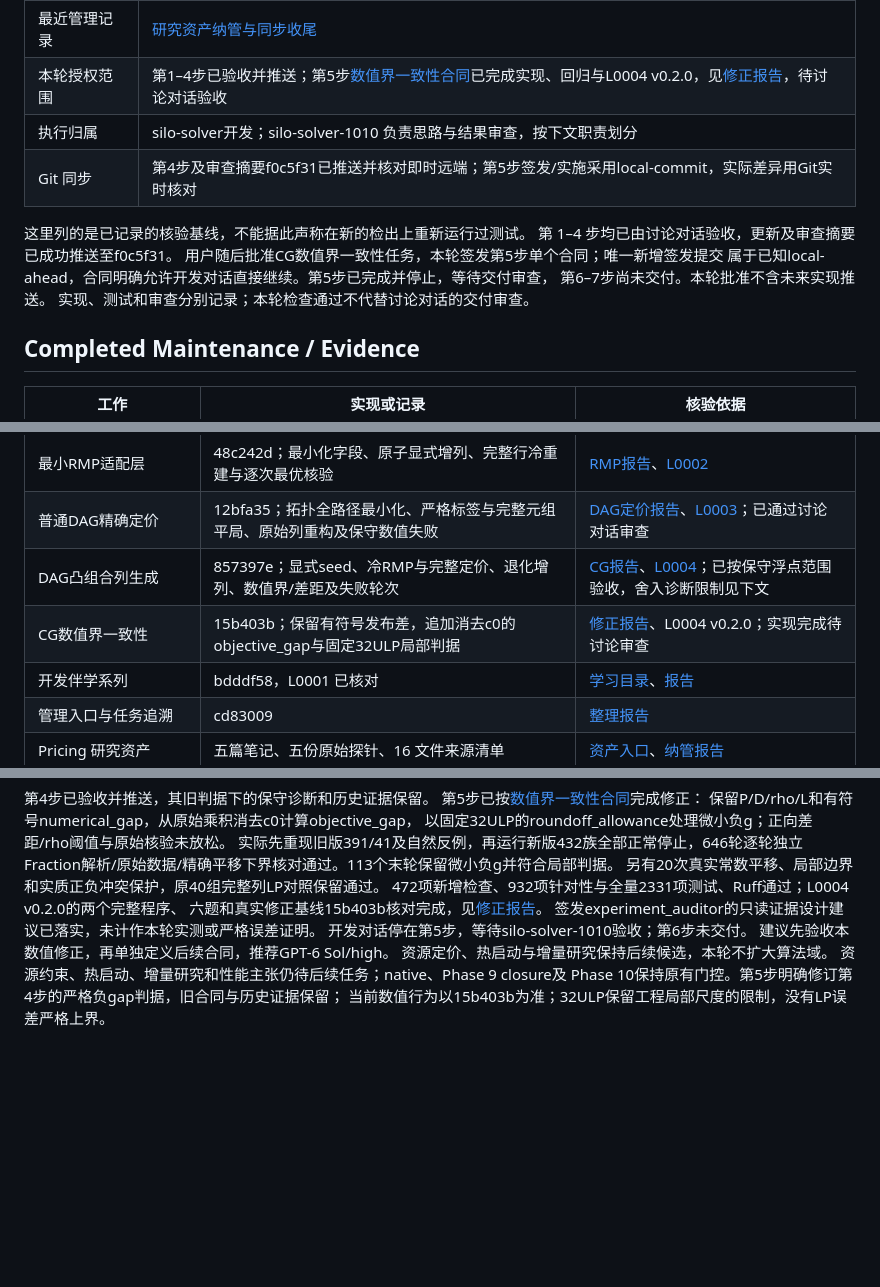
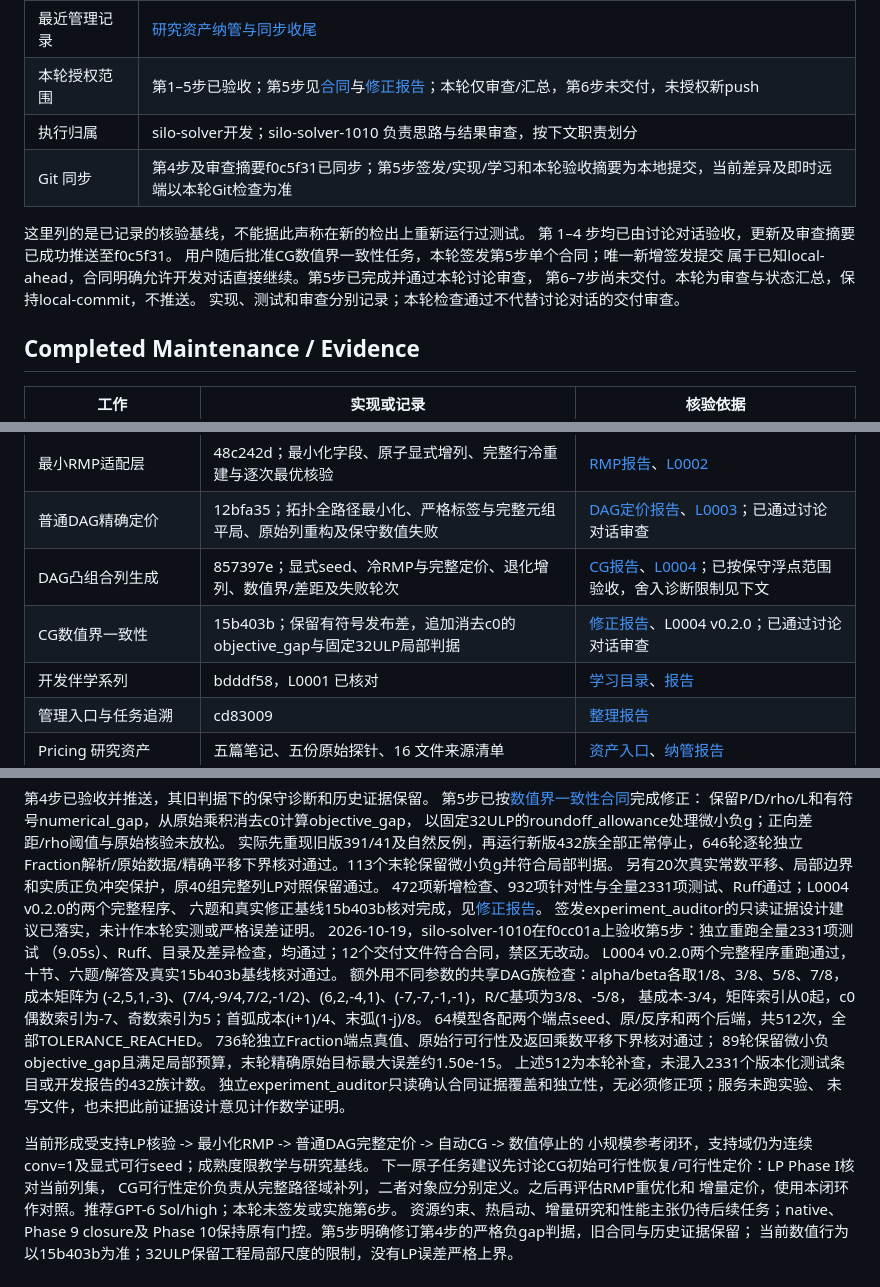
Before and after one commit to exoplanetX/silo, a Markdown page: .silo-dos/project_profile.md, 3 parts joined by grey strips. Rendered like a GitHub page; blank space fills up the shorter version.

Commit message:
docs: accept CG consistency fix and summarize solver status

```diff
--- a/.silo-dos/project_profile.md
+++ b/.silo-dos/project_profile.md
@@ -18,15 +18,15 @@
 | 最近求解器核验基线 | 15b403bcd7322a0b25ebb5380539dc5c4002c4ac；[CG数值修正报告](../tasks/reports/20261019-05-01_cg-bound-consistency_report.md)，2331项测试与Ruff通过；定价保持12bfa35、RMP保持48c242d、LP内核保持ad62e0f |
 | 学习系列基线 | L0001 v0.2.0按ad62e0f、L0002 v0.1.0按48c242d、L0003 v0.1.0按12bfa35、L0004 v0.2.0按15b403b核对；初建系列bdddf58，见[系列报告](../tasks/reports/20261018-02-01_learning-series_report.md) |
 | 最近管理记录 | [研究资产纳管与同步收尾](../tasks/reports/20261018-04-02_research-assets_report.md) |
-| 本轮授权范围 | 第1–4步已验收并推送；第5步[数值界一致性合同](../tasks/codex/20261019-05-01_cg-bound-consistency.md)已完成实现、回归与L0004 v0.2.0，见[修正报告](../tasks/reports/20261019-05-01_cg-bound-consistency_report.md)，待讨论对话验收 |
+| 本轮授权范围 | 第1–5步已验收；第5步见[合同](../tasks/codex/20261019-05-01_cg-bound-consistency.md)与[修正报告](../tasks/reports/20261019-05-01_cg-bound-consistency_report.md)；本轮仅审查/汇总，第6步未交付，未授权新push |
 | 执行归属 | silo-solver开发；silo-solver-1010 负责思路与结果审查，按下文职责划分 |
-| Git 同步 | 第4步及审查摘要f0c5f31已推送并核对即时远端；第5步签发/实施采用local-commit，实际差异用Git实时核对 |
+| Git 同步 | 第4步及审查摘要f0c5f31已同步；第5步签发/实现/学习和本轮验收摘要为本地提交，当前差异及即时远端以本轮Git检查为准 |
 
 这里列的是已记录的核验基线，不能据此声称在新的检出上重新运行过测试。
 第 1–4 步均已由讨论对话验收，更新及审查摘要已成功推送至f0c5f31。
 用户随后批准CG数值界一致性任务，本轮签发第5步单个合同；唯一新增签发提交
-属于已知local-ahead，合同明确允许开发对话直接继续。第5步已完成并停止，等待交付审查，
-第6–7步尚未交付。本轮批准不含未来实现推送。
+属于已知local-ahead，合同明确允许开发对话直接继续。第5步已完成并通过本轮讨论审查，
+第6–7步尚未交付。本轮为审查与状态汇总，保持local-commit，不推送。
 实现、测试和审查分别记录；本轮检查通过不代替讨论对话的交付审查。
 
 ## Completed Maintenance / Evidence
@@ -40,7 +40,7 @@
 | 最小RMP适配层 | 48c242d；最小化字段、原子显式增列、完整行冷重建与逐次最优核验 | [RMP报告](../tasks/reports/20261019-02-01_restricted-master_report.md)、[L0002](../learning/lessons/L0002-restricted-master/README.md) |
 | 普通DAG精确定价 | 12bfa35；拓扑全路径最小化、严格标签与完整元组平局、原始列重构及保守数值失败 | [DAG定价报告](../tasks/reports/20261019-03-01_dag-pricing_report.md)、[L0003](../learning/lessons/L0003-dag-pricing/README.md)；已通过讨论对话审查 |
 | DAG凸组合列生成 | 857397e；显式seed、冷RMP与完整定价、退化增列、数值界/差距及失败轮次 | [CG报告](../tasks/reports/20261019-04-01_dag-column-generation_report.md)、[L0004](../learning/lessons/L0004-column-generation/README.md)；已按保守浮点范围验收，舍入诊断限制见下文 |
-| CG数值界一致性 | 15b403b；保留有符号发布差，追加消去c0的objective_gap与固定32ULP局部判据 | [修正报告](../tasks/reports/20261019-05-01_cg-bound-consistency_report.md)、L0004 v0.2.0；实现完成待讨论审查 |
+| CG数值界一致性 | 15b403b；保留有符号发布差，追加消去c0的objective_gap与固定32ULP局部判据 | [修正报告](../tasks/reports/20261019-05-01_cg-bound-consistency_report.md)、L0004 v0.2.0；已通过讨论对话审查 |
 | 开发伴学系列 | bdddf58，L0001 已核对 | [学习目录](../learning/CATALOG.md)、[报告](../tasks/reports/20261018-02-01_learning-series_report.md) |
 | 管理入口与任务追溯 | cd83009 | [整理报告](../tasks/reports/20261018-03-01_project-navigation_report.md) |
 | Pricing 研究资产 | 五篇笔记、五份原始探针、16 文件来源清单 | [资产入口](../scripts/research/pricing/README.md)、[纳管报告](../tasks/reports/20261018-04-02_research-assets_report.md) |
@@ -129,9 +129,24 @@ Fraction解析/原始数据/精确平移下界核对通过。113个末轮保留
 472项新增检查、932项针对性与全量2331项测试、Ruff通过；L0004 v0.2.0的两个完整程序、
 六题和真实修正基线15b403b核对完成，见[修正报告](../tasks/reports/20261019-05-01_cg-bound-consistency_report.md)。
 签发experiment_auditor的只读证据设计建议已落实，未计作本轮实测或严格误差证明。
-开发对话停在第5步，等待silo-solver-1010验收；第6步未交付。
-建议先验收本数值修正，再单独定义后续合同，推荐GPT-6 Sol/high。
-资源定价、热启动与增量研究保持后续候选，本轮不扩大算法域。
+2026-10-19，silo-solver-1010在f0cc01a上验收第5步：独立重跑全量2331项测试
+（9.05s）、Ruff、目录及差异检查，均通过；12个交付文件符合合同，禁区无改动。
+L0004 v0.2.0两个完整程序重跑通过，十节、六题/解答及真实15b403b基线核对通过。
+额外用不同参数的共享DAG族检查：alpha/beta各取1/8、3/8、5/8、7/8，成本矩阵为
+(-2,5,1,-3)、(7/4,-9/4,7/2,-1/2)、(6,2,-4,1)、(-7,-7,-1,-1)，R/C基项为3/8、-5/8，
+基成本-3/4，矩阵索引从0起，c0偶数索引为-7、奇数索引为5；首弧成本(i+1)/4、末弧(1-j)/8。
+64模型各配两个端点seed、原/反序和两个后端，共512次，全部TOLERANCE_REACHED。
+736轮独立Fraction端点真值、原始行可行性及返回乘数平移下界核对通过；
+89轮保留微小负objective_gap且满足局部预算，末轮精确原始目标最大误差约1.50e-15。
+上述512为本轮补查，未混入2331个版本化测试条目或开发报告的432族计数。
+独立experiment_auditor只读确认合同证据覆盖和独立性，无必须修正项；服务未跑实验、
+未写文件，也未把此前证据设计意见计作数学证明。
+
+当前形成受支持LP核验 -> 最小化RMP -> 普通DAG完整定价 -> 自动CG -> 数值停止的
+小规模参考闭环，支持域仍为连续conv=1及显式可行seed；成熟度限教学与研究基线。
+下一原子任务建议先讨论CG初始可行性恢复/可行性定价：LP Phase I核对当前列集，
+CG可行性定价负责从完整路径域补列，二者对象应分别定义。之后再评估RMP重优化和
+增量定价，使用本闭环作对照。推荐GPT-6 Sol/high；本轮未签发或实施第6步。
 资源约束、热启动、增量研究和性能主张仍待后续任务；native、Phase 9 closure及
 Phase 10保持原有门控。第5步明确修订第4步的严格负gap判据，旧合同与历史证据保留；
 当前数值行为以15b403b为准；32ULP保留工程局部尺度的限制，没有LP误差严格上界。
```
